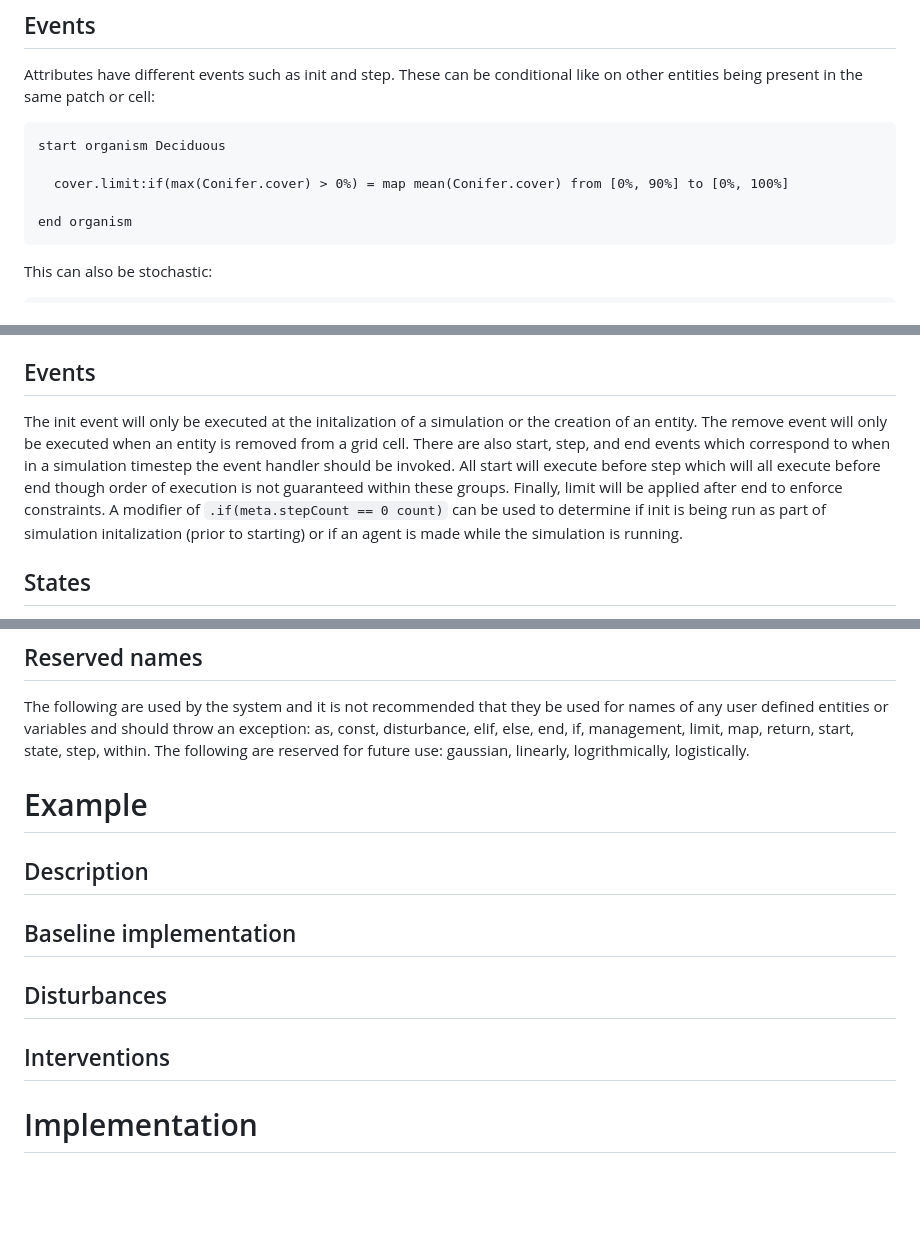
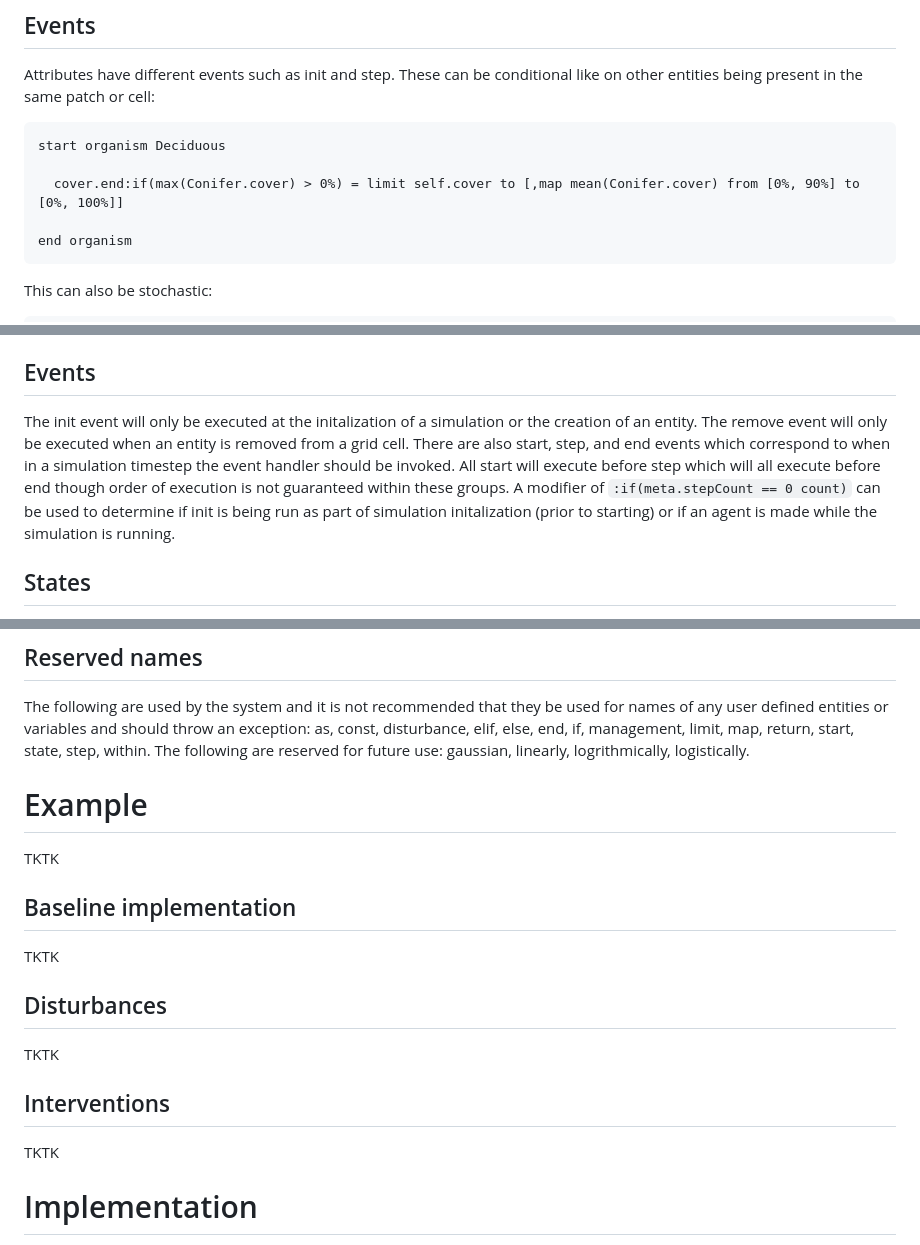
Before and after one commit to SchmidtDSE/josh, a Markdown page: README.md, 3 parts joined by grey strips. Drawn GitHub-style; blank space fills up the shorter version.

Commit message:
First draft without example.

````diff
--- a/README.md
+++ b/README.md
@@ -87,7 +87,7 @@ Attributes have different events such as init and step. These can be conditional
 ```
 start organism Deciduous
 
-  cover.limit:if(max(Conifer.cover) > 0%) = map mean(Conifer.cover) from [0%, 90%] to [0%, 100%]
+  cover.end:if(max(Conifer.cover) > 0%) = limit self.cover to [,map mean(Conifer.cover) from [0%, 90%] to [0%, 100%]]
 
 end organism
 ```
@@ -311,7 +311,7 @@ end external
 These may be used for environmental data such as temperature projections. Location may support different handlers such as `https://`.
 
 ## Events
-The init event will only be executed at the initalization of a simulation or the creation of an entity. The remove event will only be executed when an entity is removed from a grid cell. There are also start, step, and end events which correspond to when in a simulation timestep the event handler should be invoked. All start will execute before step which will all execute before end though order of execution is not guaranteed within these groups. Finally, limit will be applied after end to enforce constraints. A modifier of `.if(meta.stepCount == 0 count)` can be used to determine if init is being run as part of simulation initalization (prior to starting) or if an agent is made while the simulation is running.
+The init event will only be executed at the initalization of a simulation or the creation of an entity. The remove event will only be executed when an entity is removed from a grid cell. There are also start, step, and end events which correspond to when in a simulation timestep the event handler should be invoked. All start will execute before step which will all execute before end though order of execution is not guaranteed within these groups. A modifier of `:if(meta.stepCount == 0 count)` can be used to determine if init is being run as part of simulation initalization (prior to starting) or if an agent is made while the simulation is running.
 
 ## States
 All entities have a default state but custom states can be added. This can be used to specify behavior which only happens during certain states.
@@ -723,15 +723,18 @@ To help improve readability, it is recommended that entity names are `CamelCase`
 ## Reserved names
 The following are used by the system and it is not recommended that they be used for names of any user defined entities or variables and should throw an exception: as, const, disturbance, elif, else, end, if, management, limit, map, return, start, state, step, within. The following are reserved for future use: gaussian, linearly, logrithmically, logistically.
 
+
 # Example
-
-## Description
+TKTK
 
 ## Baseline implementation
+TKTK
 
 ## Disturbances
+TKTK
 
 ## Interventions
+TKTK
 
 
 # Implementation
````
